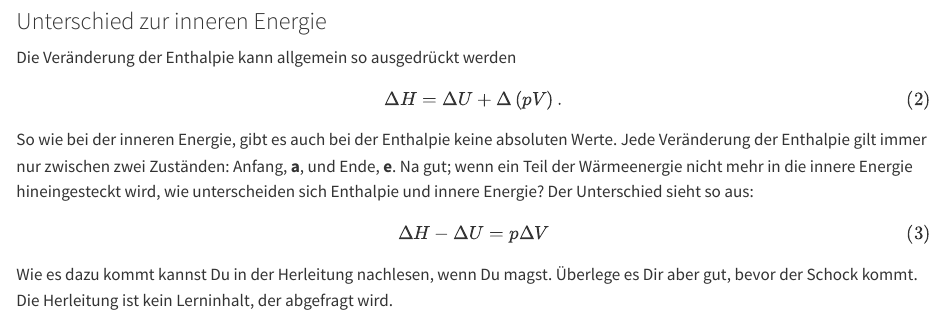
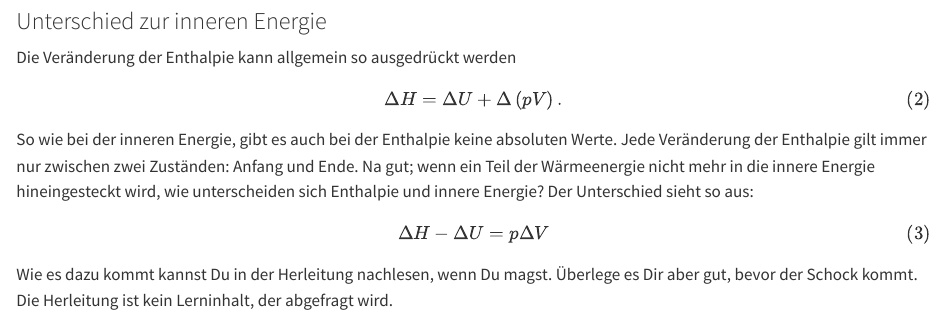
Before and after one commit to MgmssA/bio_bioenergetics_enthalpy, a Quarto document (index.qmd): the page in a window 1100 px wide, from 2650 px down. Rendered offline with R 4.5, knitr and Pandoc in place of Quarto, with nearby package versions.

Commit message:
Content work

```diff
--- a/index.qmd
+++ b/index.qmd
@@ -70,7 +70,7 @@ $$
 \Delta H = \Delta U + \Delta\left( pV \right).
 $$ {#eq-diff-enthalpy}
 
-So wie bei der inneren Energie, gibt es auch bei der Enthalpie keine absoluten Werte. Jede Veränderung der Enthalpie gilt immer nur zwischen zwei Zuständen: Anfang, **a**, und Ende, **e**. Na gut; wenn ein Teil der Wärmeenergie nicht mehr in die innere Energie hineingesteckt wird, wie unterscheiden sich Enthalpie und innere Energie? Der Unterschied sieht so aus:
+So wie bei der inneren Energie, gibt es auch bei der Enthalpie keine absoluten Werte. Jede Veränderung der Enthalpie gilt immer nur zwischen zwei Zuständen: Anfang und Ende. Na gut; wenn ein Teil der Wärmeenergie nicht mehr in die innere Energie hineingesteckt wird, wie unterscheiden sich Enthalpie und innere Energie? Der Unterschied sieht so aus:
 
 $$
 \Delta H - \Delta U = p \Delta V
```
Also changed, not shown: 2 other files.
